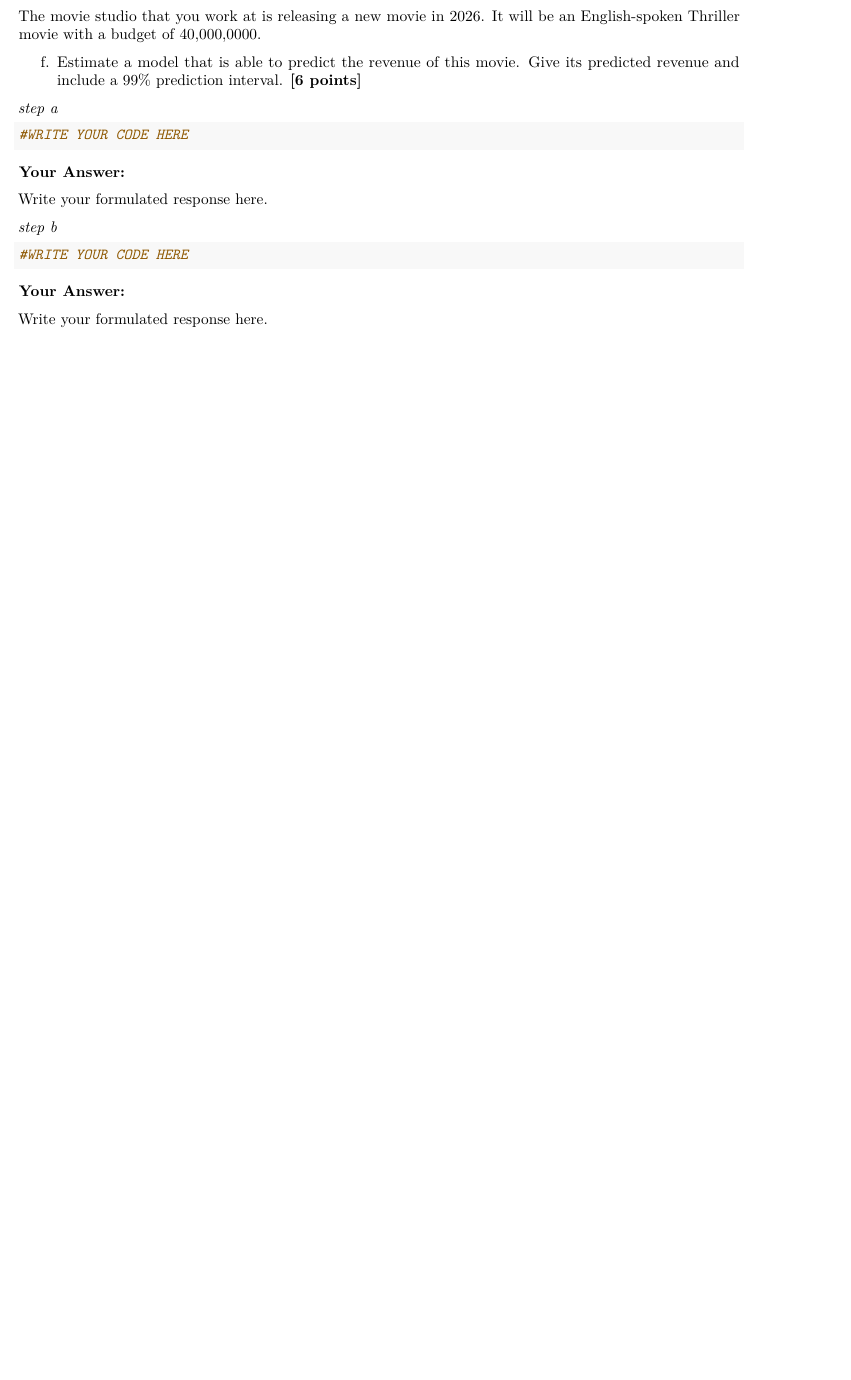
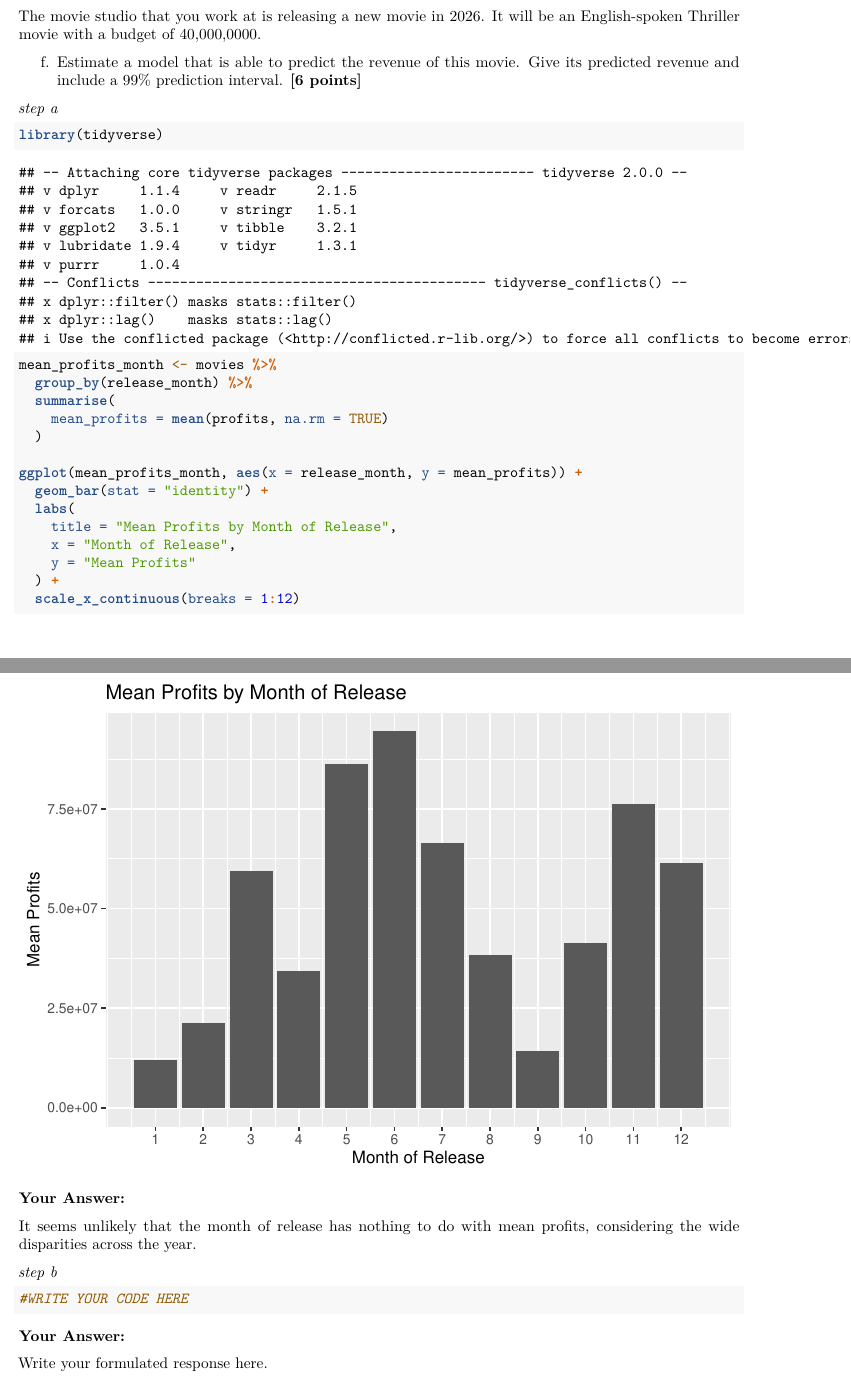
Before and after one commit to benjaminlobatto/QRM2.Group23, an R Markdown document (Assignment8.Rmd): part of page 21 of 21 before the commit and two parts of pages 21 and 22 of 23 after it, the two joined at a grey line, cut so that both start at the same text, the shorter picture padded with empty space. Rendered offline with R 4.5, knitr and Pandoc, then LaTeX, with nearby package versions; some code elsewhere in the file could not run offline.

Commit message:
First Version 5 a

````diff
--- a/Assignment8.Rmd
+++ b/Assignment8.Rmd
@@ -780,13 +780,29 @@ f.  Estimate a model that is able to predict the revenue of this movie. Give its
 *step a*
 
 ```{r}
-#WRITE YOUR CODE HERE
+
+library(tidyverse)
+
+mean_profits_month <- movies %>%
+  group_by(release_month) %>%
+  summarise(
+    mean_profits = mean(profits, na.rm = TRUE)
+  )
+
+ggplot(mean_profits_month, aes(x = release_month, y = mean_profits)) +
+  geom_bar(stat = "identity") +
+  labs(
+    title = "Mean Profits by Month of Release",
+    x = "Month of Release",
+    y = "Mean Profits"
+  ) +
+  scale_x_continuous(breaks = 1:12)
 
 ```
 
 **Your Answer:**
 
-Write your formulated response here.
+It seems unlikely that the month of release has nothing to do with mean profits, considering the wide disparities across the year.
 
 *step b*
 
````
